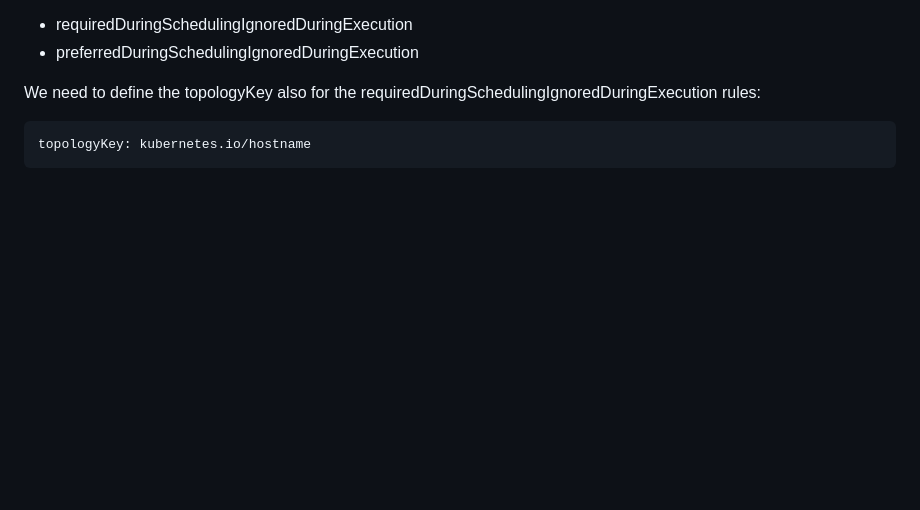
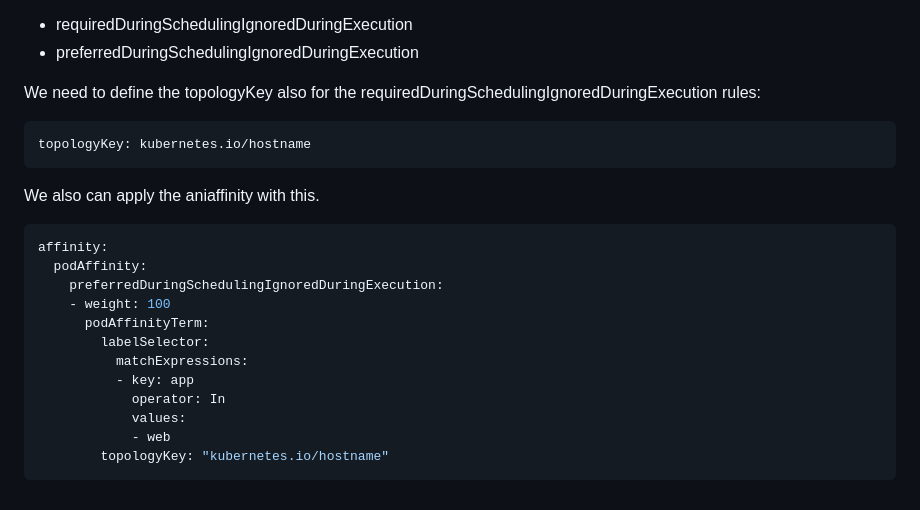
Before and after one commit to kodega2016/docker-and-kubernetes, a Markdown page: Kubernetes-Administration/Scheduling-workloads.md, the part around the change. Drawn GitHub-style; blank space fills up the shorter version.

Commit message:
feat:added antiaffinity

````diff
--- a/Kubernetes-Administration/Scheduling-workloads.md
+++ b/Kubernetes-Administration/Scheduling-workloads.md
@@ -237,3 +237,20 @@ We need to define the topologyKey also for the requiredDuringSchedulingIgnoredDu
 ```yaml
 topologyKey: kubernetes.io/hostname
 ```
+
+We also can apply the aniaffinity with this.
+
+```yaml
+affinity:
+  podAffinity:
+    preferredDuringSchedulingIgnoredDuringExecution:
+    - weight: 100
+      podAffinityTerm:
+        labelSelector:
+          matchExpressions:
+          - key: app
+            operator: In
+            values:
+            - web
+        topologyKey: "kubernetes.io/hostname"
+```
````
